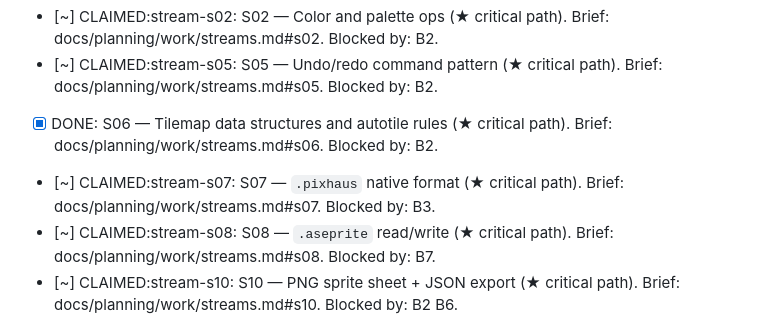
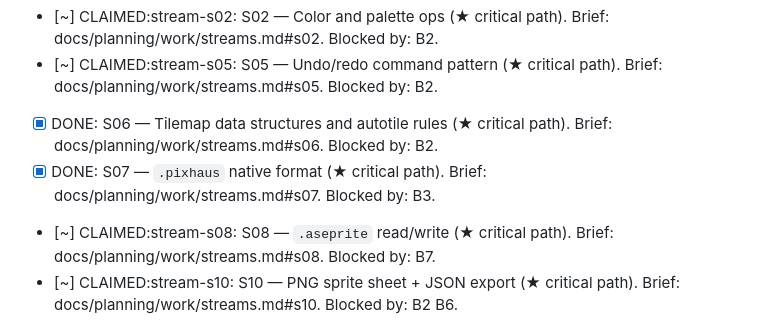
Before and after one commit to pixhaus-app/pixhaus, a Markdown page: work/queue.md, the part around the change. GitHub-like rendering.

Commit message:
chore(queue): mark S07 done
Co-Authored-By: Claude Opus 4.7 (1M context) <noreply@anthropic.com>

```diff
--- a/work/queue.md
+++ b/work/queue.md
@@ -40,7 +40,7 @@ their bedrock dependencies are merged.
 - [~] CLAIMED:stream-s02: S02 — Color and palette ops (★ critical path). Brief: docs/planning/work/streams.md#s02. Blocked by: B2.
 - [~] CLAIMED:stream-s05: S05 — Undo/redo command pattern (★ critical path). Brief: docs/planning/work/streams.md#s05. Blocked by: B2.
 - [x] DONE: S06 — Tilemap data structures and autotile rules (★ critical path). Brief: docs/planning/work/streams.md#s06. Blocked by: B2.
-- [~] CLAIMED:stream-s07: S07 — `.pixhaus` native format (★ critical path). Brief: docs/planning/work/streams.md#s07. Blocked by: B3.
+- [x] DONE: S07 — `.pixhaus` native format (★ critical path). Brief: docs/planning/work/streams.md#s07. Blocked by: B3.
 - [~] CLAIMED:stream-s08: S08 — `.aseprite` read/write (★ critical path). Brief: docs/planning/work/streams.md#s08. Blocked by: B7.
 - [~] CLAIMED:stream-s10: S10 — PNG sprite sheet + JSON export (★ critical path). Brief: docs/planning/work/streams.md#s10. Blocked by: B2 B6.
 - [x] DONE: S13 — Application shell and command palette (★ critical path). Brief: docs/planning/work/streams.md#s13. Blocked by: B4.
```
